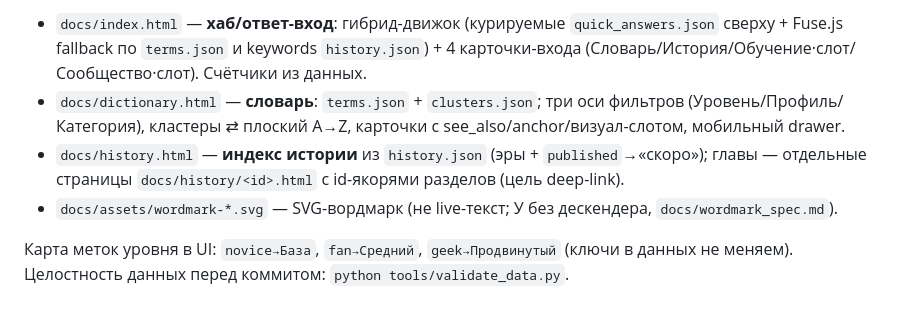
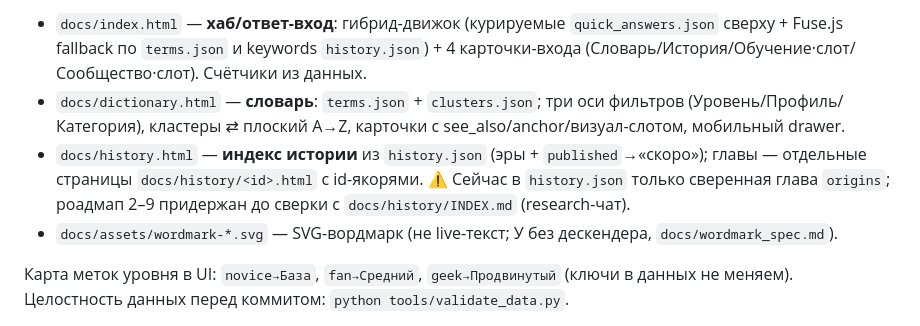
Before and after one commit to ALTitushkin/hockey-platform, a Markdown page: CLAUDE.md, the part around the change. GitHub-like rendering.

Commit message:
docs: отметка о придержанной истории

```diff
--- a/CLAUDE.md
+++ b/CLAUDE.md
@@ -110,7 +110,7 @@ hockey-platform/
 Главная перестала быть словарём. Структура страниц (направление A «Учебник», все self-contained, данные через `fetch ./data/*.json`):
 - `docs/index.html` — **хаб/ответ-вход**: гибрид-движок (курируемые `quick_answers.json` сверху + Fuse.js fallback по `terms.json` и keywords `history.json`) + 4 карточки-входа (Словарь/История/Обучение·слот/Сообщество·слот). Счётчики из данных.
 - `docs/dictionary.html` — **словарь**: `terms.json` + `clusters.json`; три оси фильтров (Уровень/Профиль/Категория), кластеры ⇄ плоский A→Z, карточки с see_also/anchor/визуал-слотом, мобильный drawer.
-- `docs/history.html` — **индекс истории** из `history.json` (эры + `published`→«скоро»); главы — отдельные страницы `docs/history/<id>.html` с id-якорями разделов (цель deep-link).
+- `docs/history.html` — **индекс истории** из `history.json` (эры + `published`→«скоро»); главы — отдельные страницы `docs/history/<id>.html` с id-якорями. ⚠️ Сейчас в `history.json` только сверенная глава `origins`; роадмап 2–9 придержан до сверки с `docs/history/INDEX.md` (research-чат).
 - `docs/assets/wordmark-*.svg` — SVG-вордмарк (не live-текст; У без дескендера, `docs/wordmark_spec.md`).
 
 Карта меток уровня в UI: `novice→База`, `fan→Средний`, `geek→Продвинутый` (ключи в данных не меняем).
```
Also changed, not shown: CHANGELOG.md (+1 -1 lines).
